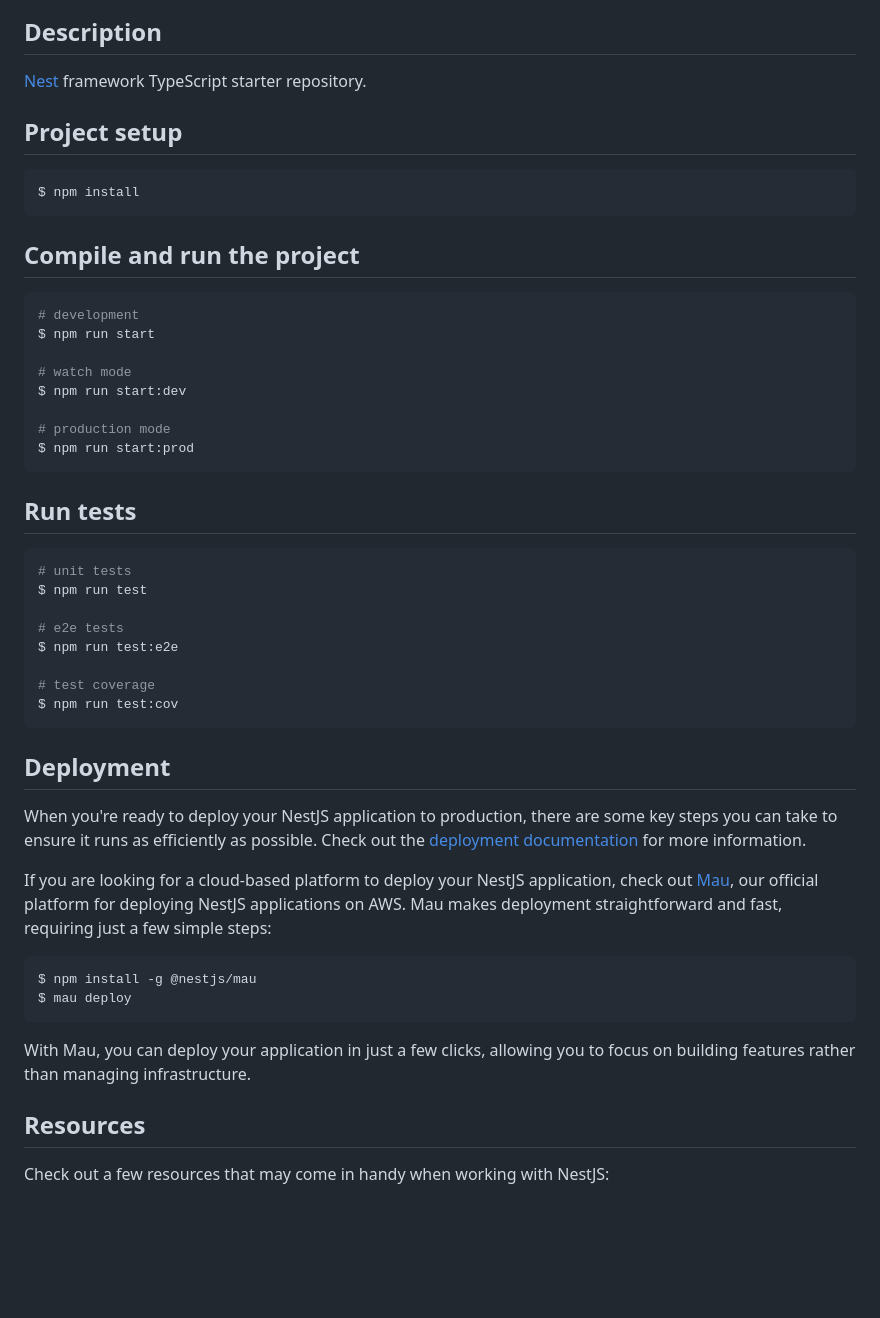
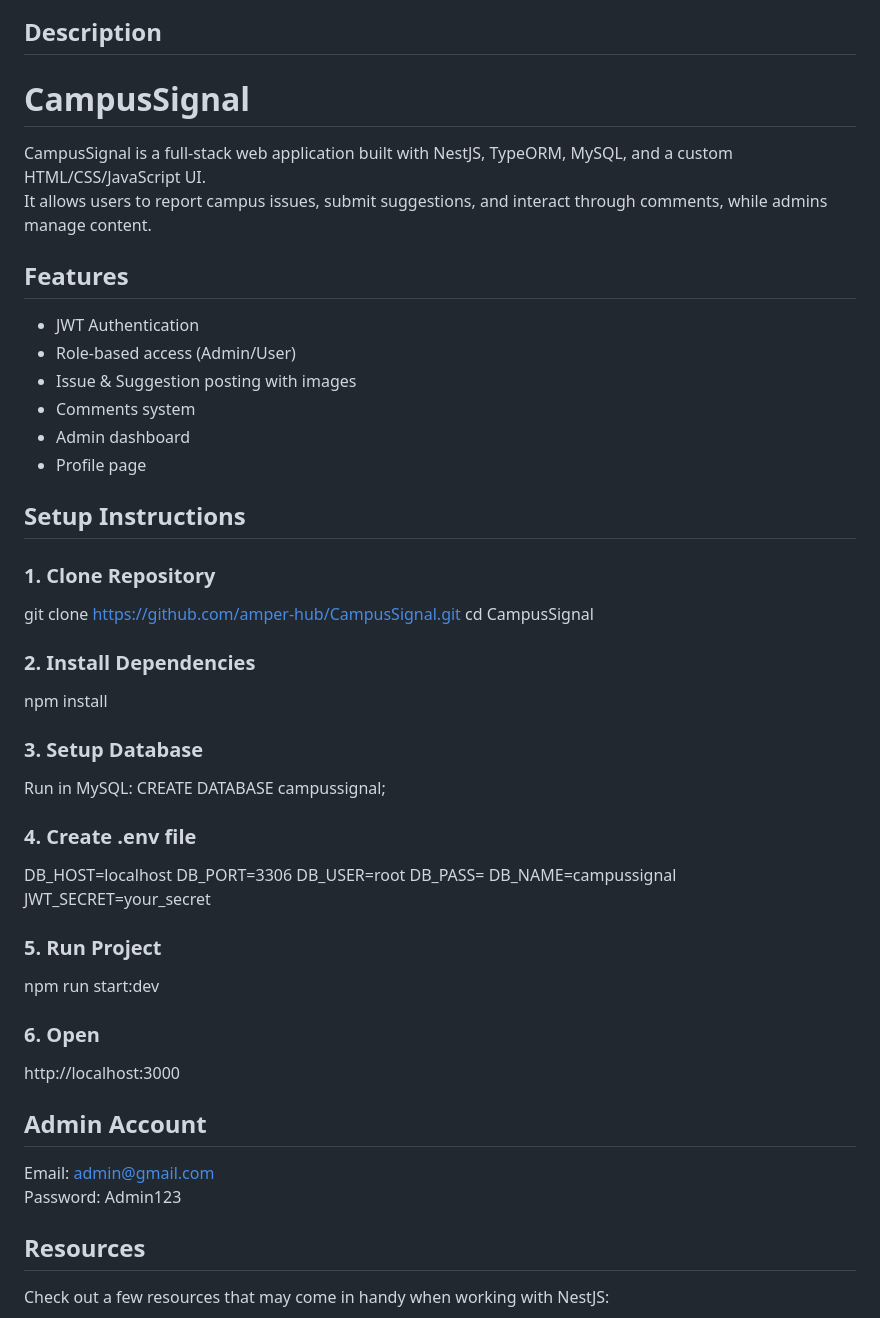
Before and after one commit to amper-hub/CampusSignal, a Markdown page: README.md, the part around the change. GitHub-like rendering; blank space fills up the shorter version.

Commit message:
Revise README for CampusSignal project details
Updated README to reflect project name and features.

````diff
--- a/README.md
+++ b/README.md
@@ -24,53 +24,53 @@
 
 ## Description
 
-[Nest](https://github.com/nestjs/nest) framework TypeScript starter repository.
+# CampusSignal
 
-## Project setup
+CampusSignal is a full-stack web application built with NestJS, TypeORM,
+MySQL, and a custom HTML/CSS/JavaScript UI.\
+It allows users to report campus issues, submit suggestions, and
+interact through comments, while admins manage content.
 
-```bash
-$ npm install
-```
+## Features
 
-## Compile and run the project
+-   JWT Authentication
+-   Role-based access (Admin/User)
+-   Issue & Suggestion posting with images
+-   Comments system
+-   Admin dashboard
+-   Profile page
 
-```bash
-# development
-$ npm run start
+## Setup Instructions
 
-# watch mode
-$ npm run start:dev
+### 1. Clone Repository
 
-# production mode
-$ npm run start:prod
-```
+git clone https://github.com/amper-hub/CampusSignal.git cd CampusSignal
 
-## Run tests
+### 2. Install Dependencies
 
-```bash
-# unit tests
-$ npm run test
+npm install
 
-# e2e tests
-$ npm run test:e2e
+### 3. Setup Database
 
-# test coverage
-$ npm run test:cov
-```
+Run in MySQL: CREATE DATABASE campussignal;
 
-## Deployment
+### 4. Create .env file
 
-When you're ready to deploy your NestJS application to production, there are some key steps you can take to ensure it runs as efficiently as possible. Check out the [deployment documentation](https://docs.nestjs.com/deployment) for more information.
+DB_HOST=localhost DB_PORT=3306 DB_USER=root DB_PASS=
+DB_NAME=campussignal JWT_SECRET=your_secret
 
-If you are looking for a cloud-based platform to deploy your NestJS application, check out [Mau](https://mau.nestjs.com), our official platform for deploying NestJS applications on AWS. Mau makes deployment straightforward and fast, requiring just a few simple steps:
+### 5. Run Project
 
-```bash
-$ npm install -g @nestjs/mau
-$ mau deploy
-```
+npm run start:dev
 
-With Mau, you can deploy your application in just a few clicks, allowing you to focus on building features rather than managing infrastructure.
+### 6. Open
 
+http://localhost:3000
+
+## Admin Account
+
+Email: admin@gmail.com\
+Password: Admin123
 ## Resources
 
 Check out a few resources that may come in handy when working with NestJS:
````
